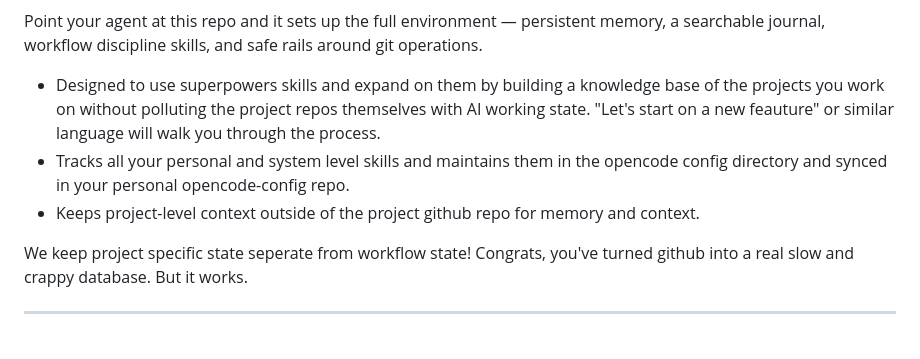
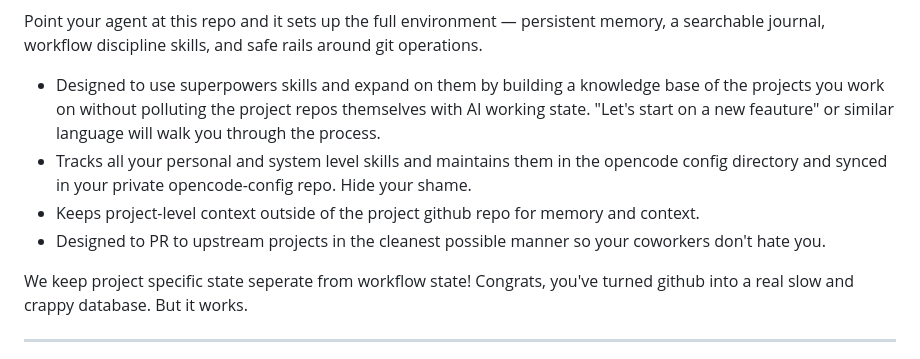
Before and after one commit to castrojo/powerlevel, a Markdown page: README.md, the part around the change. GitHub-like rendering.

Commit message:
Clarify opencode-config repo privacy and functionality
Updated wording for clarity and privacy regarding opencode-config repo.

```diff
--- a/README.md
+++ b/README.md
@@ -6,8 +6,9 @@ A structured AI agent workflow built on [OpenCode](https://opencode.ai).
 Point your agent at this repo and it sets up the full environment — persistent memory, a searchable journal, workflow discipline skills, and safe rails around git operations.
 
 - Designed to use superpowers skills and expand on them by building a knowledge base of the projects you work on without polluting the project repos themselves with AI working state. "Let's start on a new feauture" or similar language will walk you through the process.
-- Tracks all your personal and system level skills and maintains them in the opencode config directory and synced in your personal opencode-config repo.
+- Tracks all your personal and system level skills and maintains them in the opencode config directory and synced in your private opencode-config repo. Hide your shame.
 - Keeps project-level context outside of the project github repo for memory and context.
+- Designed to PR to upstream projects in the cleanest possible manner so your coworkers don't hate you.
 
 We keep project specific state seperate from workflow state! Congrats, you've turned github into a real slow and crappy database. But it works.
 
```
